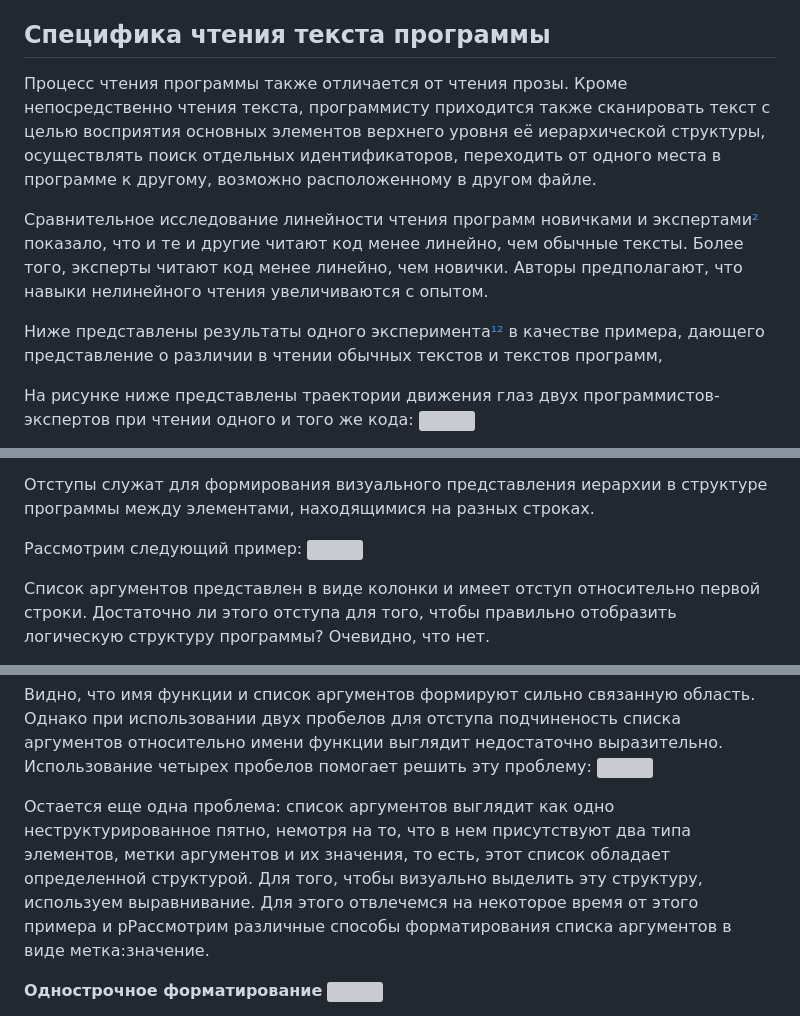
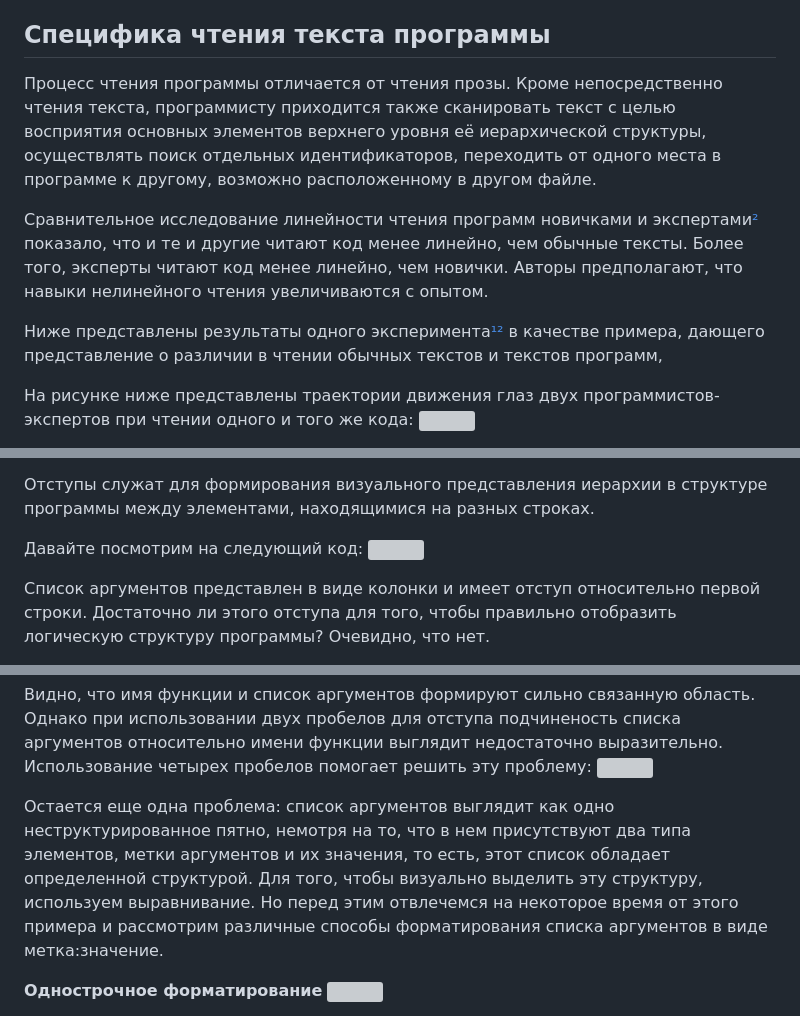
Before and after one commit to optimal-codestyle/optimal-codestyle.github.io, a Markdown page: choosing_style.md, 3 parts joined by grey strips. GitHub-like rendering; grey boxes are pictures that could not be loaded.

```diff
--- a/choosing_style.md
+++ b/choosing_style.md
@@ -211,11 +211,11 @@ _Правила написания программ_ (_rules of programming disc
 
 <anchor>codereading</anchor>
 ## Специфика чтения текста программы
-Процесс чтения программы также отличается от чтения прозы. Кроме непосредственно чтения текста,  программисту приходится также сканировать текст с целью восприятия основных элементов верхнего уровня её иерархической структуры, осуществлять поиск отдельных идентификаторов, переходить от одного места в программе к другому, возможно расположенному в другом файле.
+Процесс чтения программы отличается от чтения прозы. Кроме непосредственно чтения текста, программисту приходится также сканировать текст с целью восприятия основных элементов верхнего уровня её иерархической структуры, осуществлять поиск отдельных идентификаторов, переходить от одного места в программе к другому, возможно расположенному в другом файле.
 
 Сравнительное исследование линейности чтения программ новичками и экспертами[²](#2) показало, что и те и другие читают код менее линейно, чем обычные тексты. Более того, эксперты читают код менее линейно, чем новички. Авторы предполагают, что навыки нелинейного чтения увеличиваются с опытом.
 
-Ниже представлены результаты одного эксперимента[¹²](#12)  в качестве примера, дающего представление о различии в чтении обычных текстов и текстов программ,
+Ниже представлены результаты одного эксперимента[¹²](#12) в качестве примера, дающего представление о различии в чтении обычных текстов и текстов программ,
 
 На рисунке ниже представлены траектории движения глаз двух программистов-экспертов при чтении одного и того же кода:
 <img src="https://habrastorage.org/webt/pq/1j/wr/pq1jwrfci64zg0fwszuwcu3o2f8.jpeg" />
@@ -306,7 +306,7 @@ _Правила написания программ_ (_rules of programming disc
 
 Отступы служат для формирования визуального представления иерархии в структуре программы между элементами, находящимися на разных строках.
 
-Рассмотрим следующий пример:
+Давайте посмотрим на следующий код:
 <img src="https://habrastorage.org/webt/xb/jn/kr/xbjnkre3zaikfrmbo1pctjlcnha.png" />
 <!-- <img src="indent1.png"/> -->
 Список аргументов представлен в виде колонки и имеет отступ относительно первой строки. Достаточно ли этого отступа для того, чтобы правильно отобразить логическую структуру программы? Очевидно, что нет.
@@ -333,7 +333,7 @@ _Подсветка синтаксиса может значительно об
 <img src="https://habrastorage.org/webt/ot/kj/u_/otkju_th20tr1orgivwrq8ju0qo.jpeg" />
 <!-- <img src="https://habrastorage.org/webt/co/s2/nh/cos2nhaky7fucnp08oh0grhckia.png" /> -->
 <!-- <img src="indent4-4_blurred.png"/> -->
-Остается еще одна проблема: список аргументов выглядит как одно неструктурированное пятно, немотря на то, что в нем присутствуют два типа элементов, метки аргументов и их значения, то есть, этот список обладает определенной структурой. Для того, чтобы визуально выделить эту структуру, используем выравнивание. Для этого отвлечемся на некоторое время от этого примера и рРассмотрим различные способы форматирования списка аргументов в виде метка:значение.
+Остается еще одна проблема: список аргументов выглядит как одно неструктурированное пятно, немотря на то, что в нем присутствуют два типа элементов, метки аргументов и их значения, то есть, этот список обладает определенной структурой. Для того, чтобы визуально выделить эту структуру, используем выравнивание. Но перед этим отвлечемся на некоторое время от этого примера и рассмотрим различные способы форматирования списка аргументов в виде метка:значение.
 
 **Однострочное форматирование**
 <img src="https://habrastorage.org/webt/xm/os/gy/xmosgy6pigronododp5uljr5oly.png" />
```
Also changed, not shown: other parts of choosing_style.md (+17 -1 lines), proto1.png (added), proto2.png (added), proto3.png (added), proto4.png (added).
